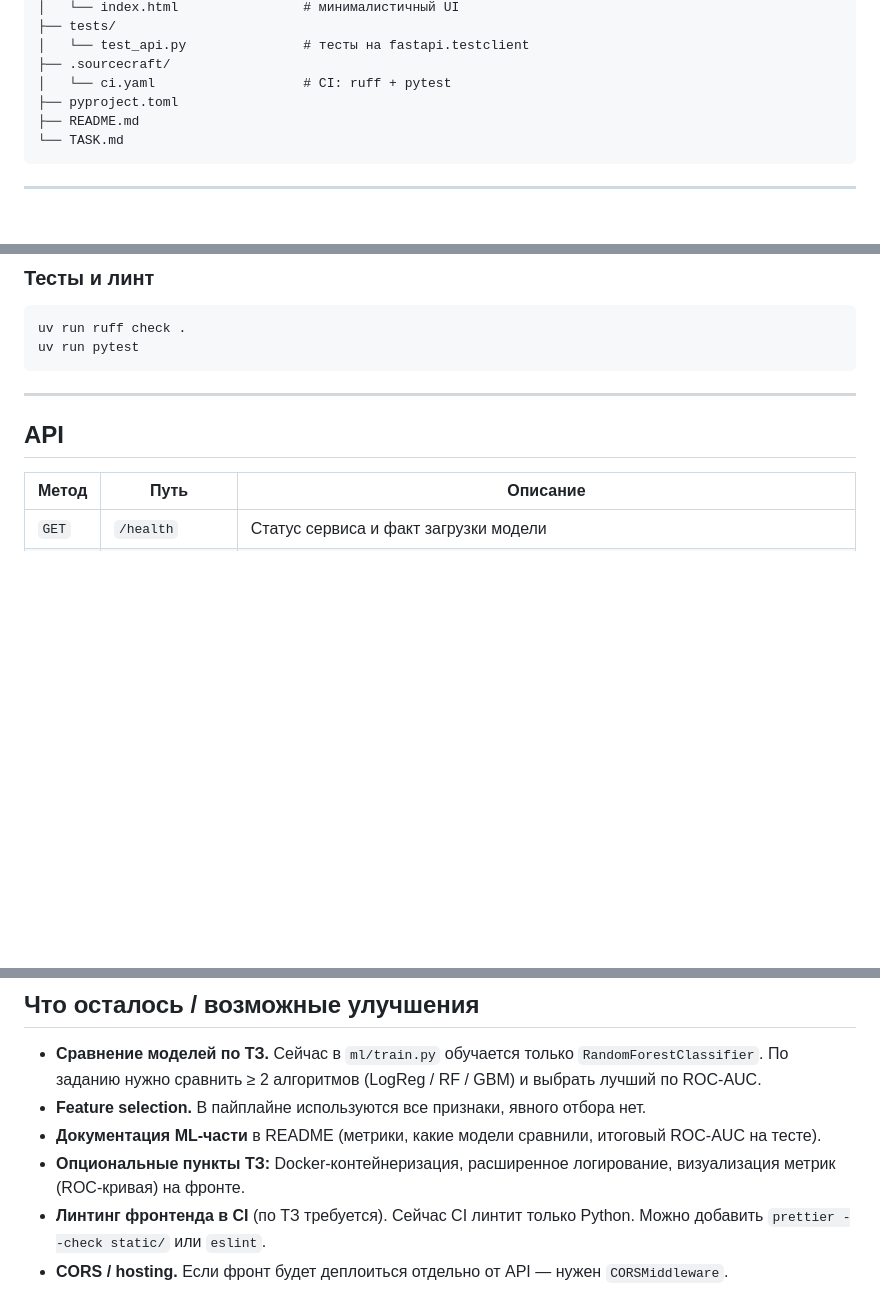
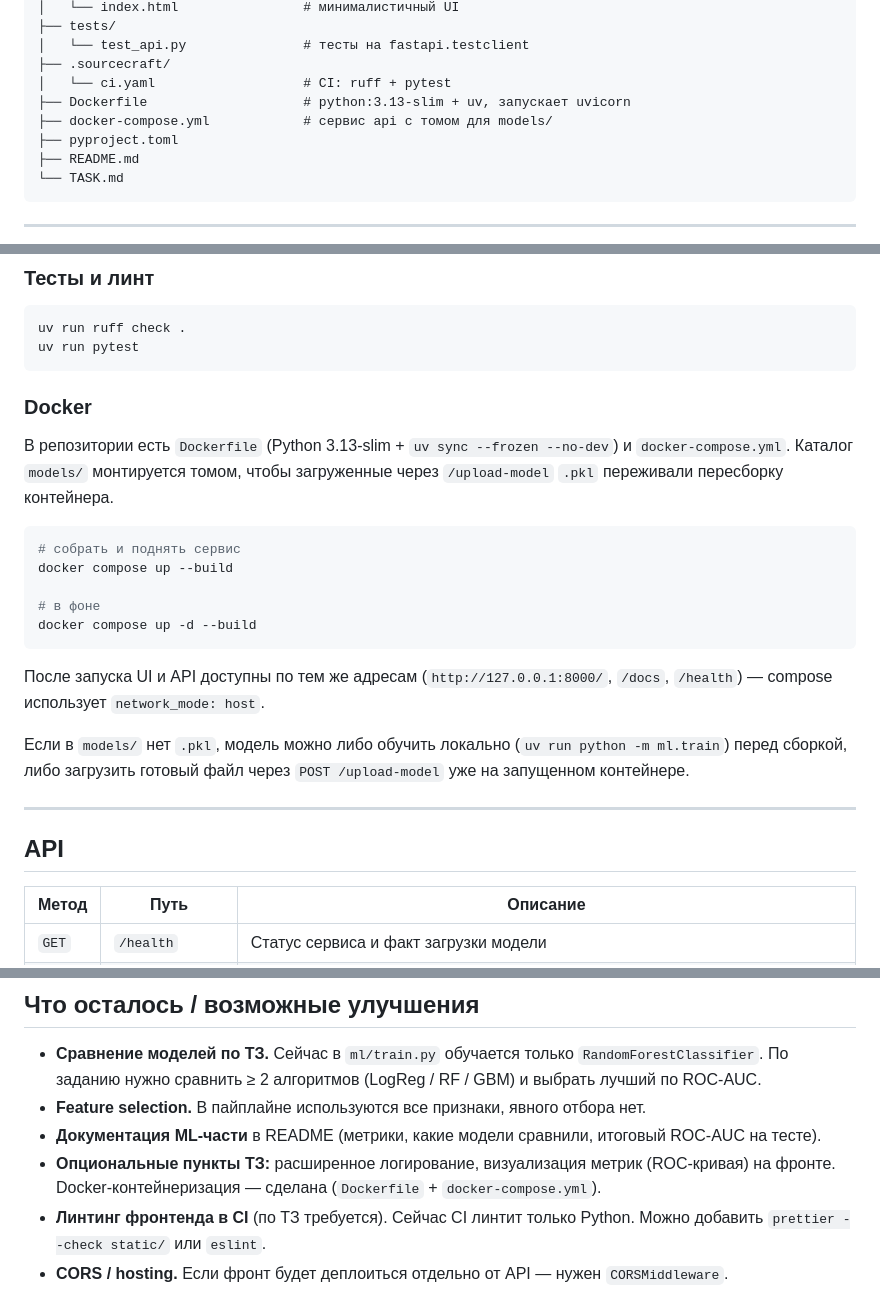
Before and after one commit to CrassusPiscis/Sem2Lab10_Python, a Markdown page: README.md, 3 parts joined by grey strips. GitHub-like rendering; blank space fills up the shorter version.

Commit message:
Обновляет ридми

````diff
--- a/README.md
+++ b/README.md
@@ -49,6 +49,8 @@ Backend на **FastAPI**, фронтенд — статическая HTML-ст
 │   └── test_api.py               # тесты на fastapi.testclient
 ├── .sourcecraft/
 │   └── ci.yaml                   # CI: ruff + pytest
+├── Dockerfile                    # python:3.13-slim + uv, запускает uvicorn
+├── docker-compose.yml            # сервис api с томом для models/
 ├── pyproject.toml
 ├── README.md
 └── TASK.md
@@ -85,6 +87,22 @@ uv run uvicorn app.main:app --reload
 uv run ruff check .
 uv run pytest
 ```
+
+### Docker
+
+В репозитории есть `Dockerfile` (Python 3.13-slim + `uv sync --frozen --no-dev`) и `docker-compose.yml`. Каталог `models/` монтируется томом, чтобы загруженные через `/upload-model` `.pkl` переживали пересборку контейнера.
+
+```bash
+# собрать и поднять сервис
+docker compose up --build
+
+# в фоне
+docker compose up -d --build
+```
+
+После запуска UI и API доступны по тем же адресам (`http://127.0.0.1:8000/`, `/docs`, `/health`) — compose использует `network_mode: host`.
+
+Если в `models/` нет `.pkl`, модель можно либо обучить локально (`uv run python -m ml.train`) перед сборкой, либо загрузить готовый файл через `POST /upload-model` уже на запущенном контейнере.
 
 ---
 
@@ -132,6 +150,6 @@ uv run pytest
 - **Сравнение моделей по ТЗ.** Сейчас в `ml/train.py` обучается только `RandomForestClassifier`. По заданию нужно сравнить ≥ 2 алгоритмов (LogReg / RF / GBM) и выбрать лучший по ROC-AUC.
 - **Feature selection.** В пайплайне используются все признаки, явного отбора нет.
 - **Документация ML-части** в README (метрики, какие модели сравнили, итоговый ROC-AUC на тесте).
-- **Опциональные пункты ТЗ:** Docker-контейнеризация, расширенное логирование, визуализация метрик (ROC-кривая) на фронте.
+- **Опциональные пункты ТЗ:** расширенное логирование, визуализация метрик (ROC-кривая) на фронте. Docker-контейнеризация — сделана (`Dockerfile` + `docker-compose.yml`).
 - **Линтинг фронтенда в CI** (по ТЗ требуется). Сейчас CI линтит только Python. Можно добавить `prettier --check static/` или `eslint`.
 - **CORS / hosting.** Если фронт будет деплоиться отдельно от API — нужен `CORSMiddleware`.
````
